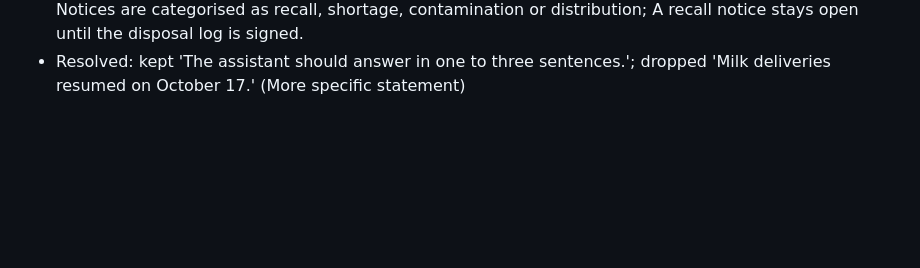
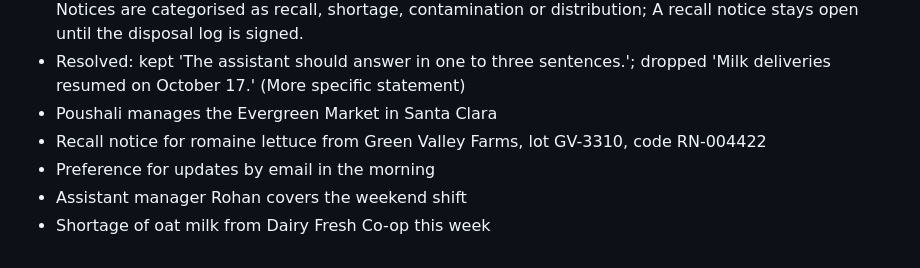
Before and after one commit to Poushali0202/data260-0571, a Markdown page: MEMORY.md, the part around the change. GitHub-like rendering; blank space fills up the shorter version.

Commit message:
Add the facts written by /dream after the chat session to MEMORY.md

```diff
--- a/MEMORY.md
+++ b/MEMORY.md
@@ -25,3 +25,8 @@
 - Store code is WG-71 according to the district report.
 - The district manager is Priya Nair; Priya wants the monthly recall count by the 3rd of each month; Notices are categorised as recall, shortage, contamination or distribution; A recall notice stays open until the disposal log is signed.
 - Resolved: kept 'The assistant should answer in one to three sentences.'; dropped 'Milk deliveries resumed on October 17.' (More specific statement)
+- Poushali manages the Evergreen Market in Santa Clara
+- Recall notice for romaine lettuce from Green Valley Farms, lot GV-3310, code RN-004422
+- Preference for updates by email in the morning
+- Assistant manager Rohan covers the weekend shift
+- Shortage of oat milk from Dairy Fresh Co-op this week
```
